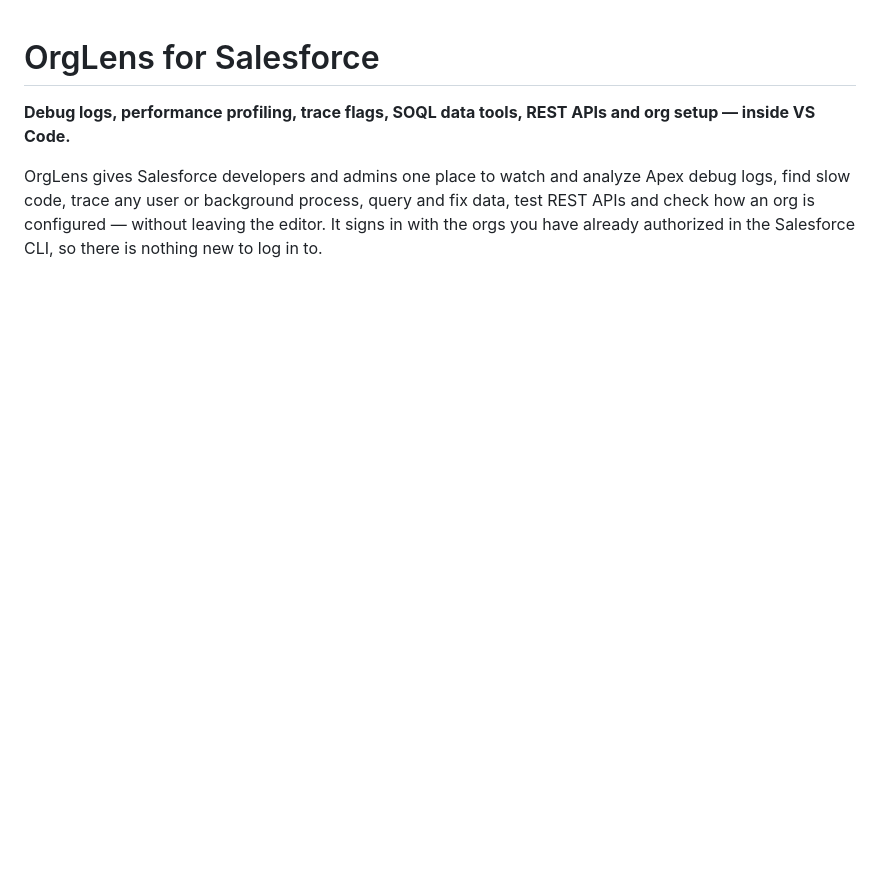
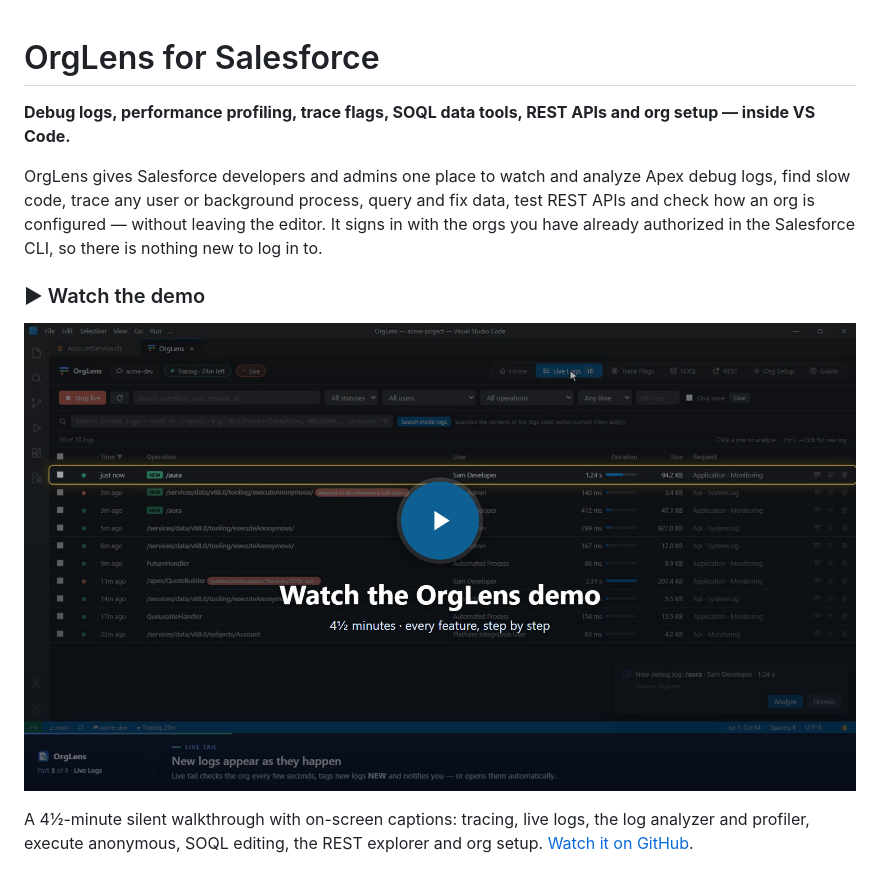
Before and after one commit to anuj-stratuscarta/orglens, a Markdown page: README.md, the part around the change. Rendered like a GitHub page; pictures changed too: media/demo-poster.jpg (added); blank space fills up the shorter version.

Commit message:
Add demo video and link it from the README
A 4.5-minute silent walkthrough with on-screen captions, plus a
clickable poster image in the README. The video is excluded from
the .vsix via .vscodeignore.

Co-Authored-By: Claude Opus 5.5 <noreply@anthropic.com>

```diff
--- a/README.md
+++ b/README.md
@@ -3,6 +3,12 @@
 **Debug logs, performance profiling, trace flags, SOQL data tools, REST APIs and org setup — inside VS Code.**
 
 OrgLens gives Salesforce developers and admins one place to watch and analyze Apex debug logs, find slow code, trace any user or background process, query and fix data, test REST APIs and check how an org is configured — without leaving the editor. It signs in with the orgs you have already authorized in the Salesforce CLI, so there is nothing new to log in to.
+
+### ▶ Watch the demo
+
+[![Watch the OrgLens demo — 4½ minutes, every feature step by step](media/demo-poster.jpg)](https://github.com/anuj-stratuscarta/orglens/blob/main/OrgLens-demo.mp4)
+
+A 4½-minute silent walkthrough with on-screen captions: tracing, live logs, the log analyzer and profiler, execute anonymous, SOQL editing, the REST explorer and org setup. [Watch it on GitHub](https://github.com/anuj-stratuscarta/orglens/blob/main/OrgLens-demo.mp4).
 
 ![OrgLens Home](media/guide/home.png)
 
```
Also changed, not shown: 2 other files.
